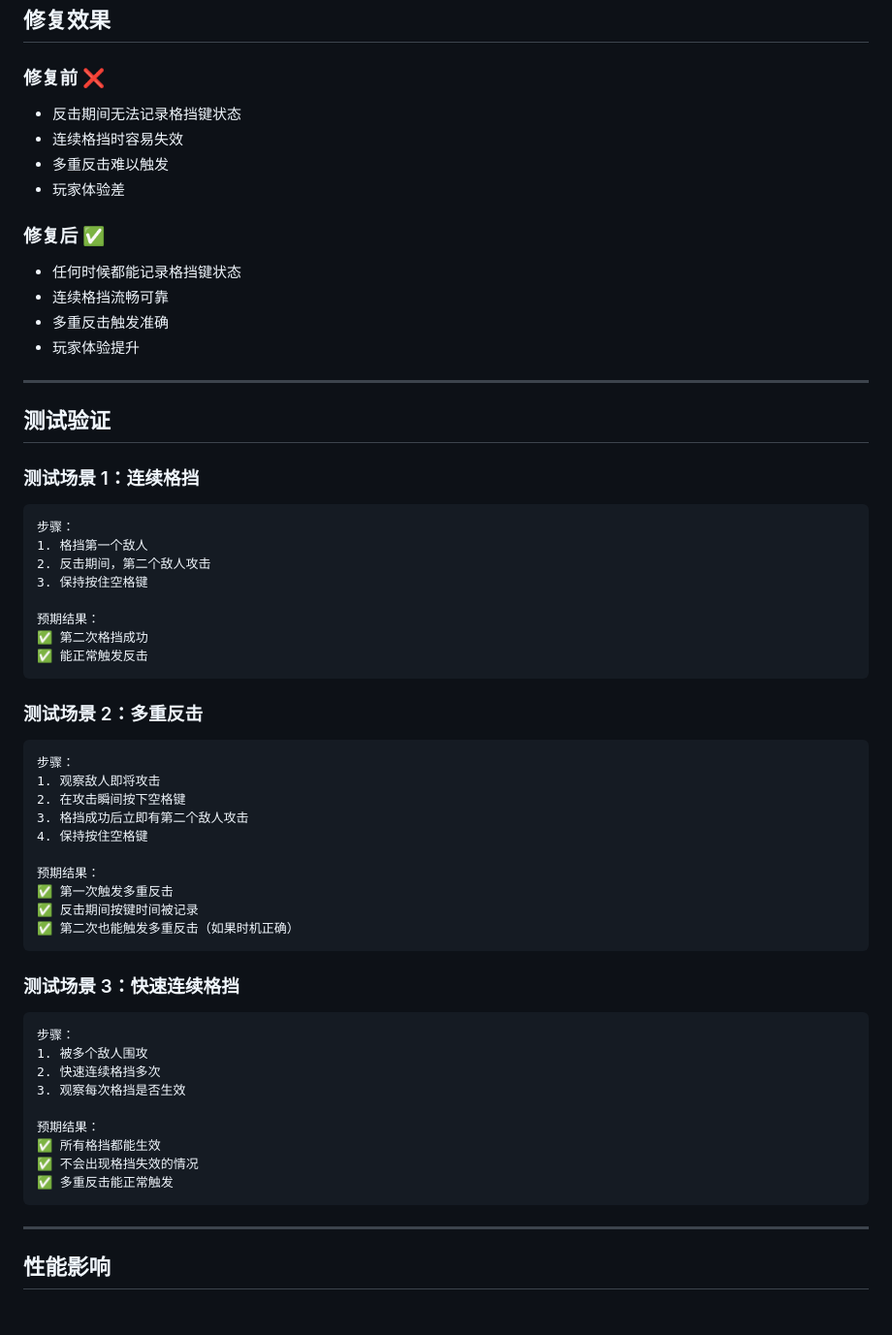
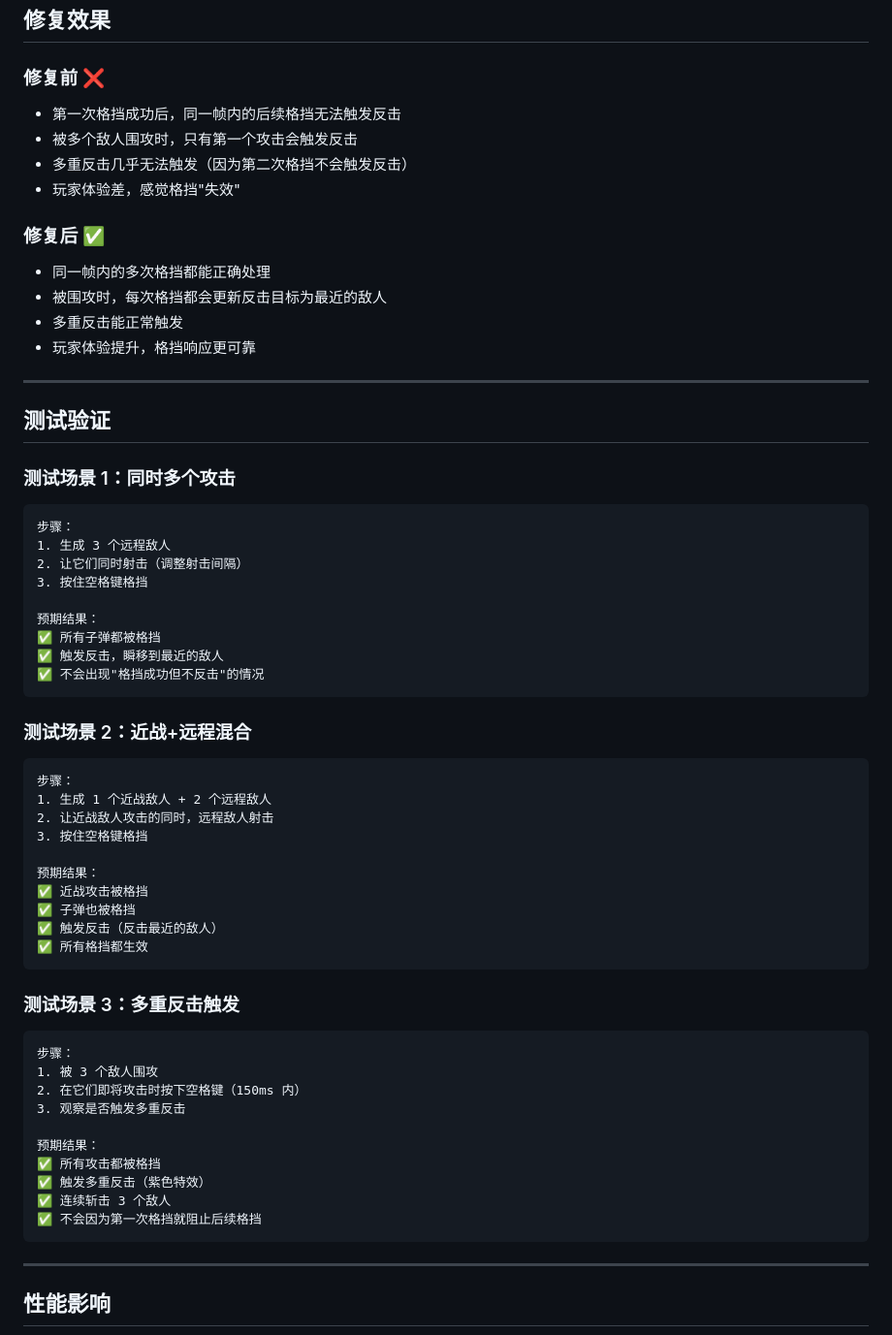
Before and after one commit to Jason1Jiang/ParryGame, a Markdown page: docs/visual-updates/BUGFIX_v2.5.1.md, the part around the change printed below. Shown: that part at 97% size. Drawn GitHub-style; blank space fills up the shorter version.

````diff
--- a/docs/visual-updates/BUGFIX_v2.5.1.md
+++ b/docs/visual-updates/BUGFIX_v2.5.1.md
@@ -165,58 +218,60 @@ function updatePlayer() {
 ## 修复效果
 
 ### 修复前 ❌
-- 反击期间无法记录格挡键状态
-- 连续格挡时容易失效
-- 多重反击难以触发
-- 玩家体验差
+- 第一次格挡成功后，同一帧内的后续格挡无法触发反击
+- 被多个敌人围攻时，只有第一个攻击会触发反击
+- 多重反击几乎无法触发（因为第二次格挡不会触发反击）
+- 玩家体验差，感觉格挡"失效"
 
 ### 修复后 ✅
-- 任何时候都能记录格挡键状态
-- 连续格挡流畅可靠
-- 多重反击触发准确
-- 玩家体验提升
+- 同一帧内的多次格挡都能正确处理
+- 被围攻时，每次格挡都会更新反击目标为最近的敌人
+- 多重反击能正常触发
+- 玩家体验提升，格挡响应更可靠
 
 ---
 
 ## 测试验证
 
-### 测试场景 1：连续格挡
+### 测试场景 1：同时多个攻击
 ```
 步骤：
-1. 格挡第一个敌人
-2. 反击期间，第二个敌人攻击
-3. 保持按住空格键
+1. 生成 3 个远程敌人
+2. 让它们同时射击（调整射击间隔）
+3. 按住空格键格挡
 
 预期结果：
-✅ 第二次格挡成功
-✅ 能正常触发反击
+✅ 所有子弹都被格挡
+✅ 触发反击，瞬移到最近的敌人
+✅ 不会出现"格挡成功但不反击"的情况
 ```
 
-### 测试场景 2：多重反击
+### 测试场景 2：近战+远程混合
 ```
 步骤：
-1. 观察敌人即将攻击
-2. 在攻击瞬间按下空格键
-3. 格挡成功后立即有第二个敌人攻击
-4. 保持按住空格键
+1. 生成 1 个近战敌人 + 2 个远程敌人
+2. 让近战敌人攻击的同时，远程敌人射击
+3. 按住空格键格挡
 
 预期结果：
-✅ 第一次触发多重反击
-✅ 反击期间按键时间被记录
-✅ 第二次也能触发多重反击（如果时机正确）
+✅ 近战攻击被格挡
+✅ 子弹也被格挡
+✅ 触发反击（反击最近的敌人）
+✅ 所有格挡都生效
 ```
 
-### 测试场景 3：快速连续格挡
+### 测试场景 3：多重反击触发
 ```
 步骤：
-1. 被多个敌人围攻
-2. 快速连续格挡多次
-3. 观察每次格挡是否生效
+1. 被 3 个敌人围攻
+2. 在它们即将攻击时按下空格键（150ms 内）
+3. 观察是否触发多重反击
 
 预期结果：
-✅ 所有格挡都能生效
-✅ 不会出现格挡失效的情况
-✅ 多重反击能正常触发
+✅ 所有攻击都被格挡
+✅ 触发多重反击（紫色特效）
+✅ 连续斩击 3 个敌人
+✅ 不会因为第一次格挡就阻止后续格挡
 ```
 
 ---
````
Also changed, not shown: other parts of docs/visual-updates/BUGFIX_v2.5.1.md (+165 -112 lines).
